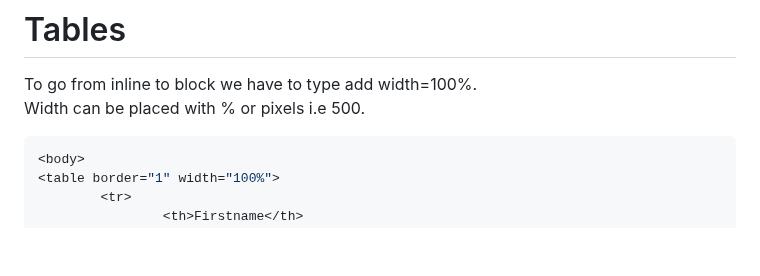
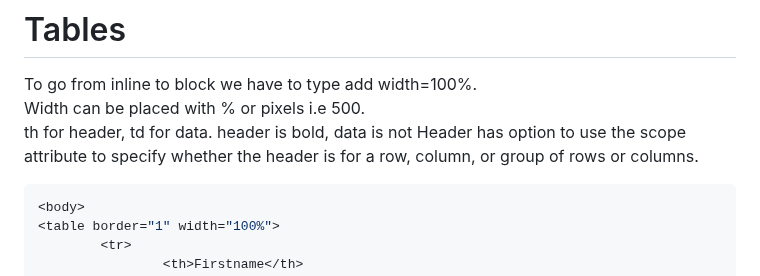
Before and after one commit to Keeriiim/WebDev, a Markdown page: html.md, the part around the change. GitHub-like rendering; blank space fills up the shorter version.

````diff
--- a/html.md
+++ b/html.md
@@ -213,6 +213,8 @@ If you add a folder into the project, for example images to hold your image pict
 # Tables
 To go from inline to block we have to type add width=100%.
 Width can be placed with % or pixels i.e 500.
+th for header, td for data. header is bold, data is not
+Header has option to use the scope attribute to specify whether the header is for a row, column, or group of rows or columns.
 ```bash
 <body>
 <table border="1" width="100%">
````
